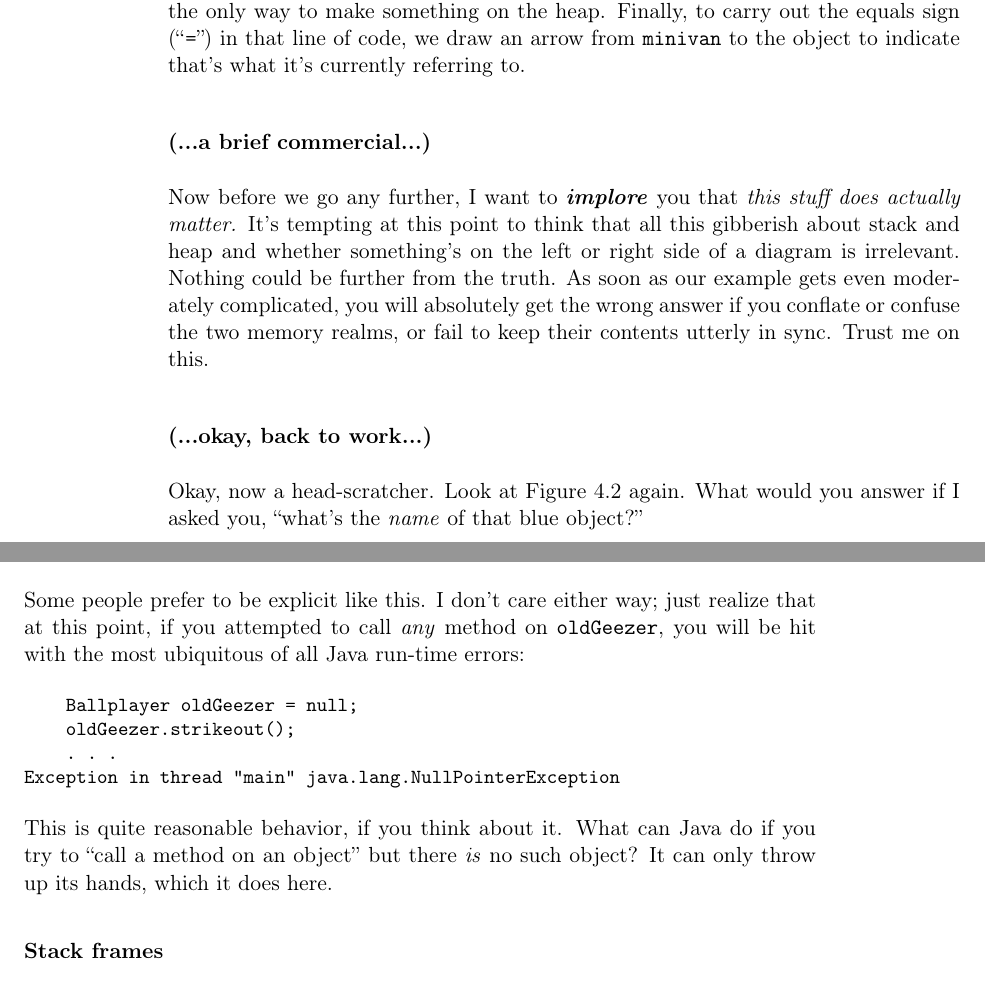
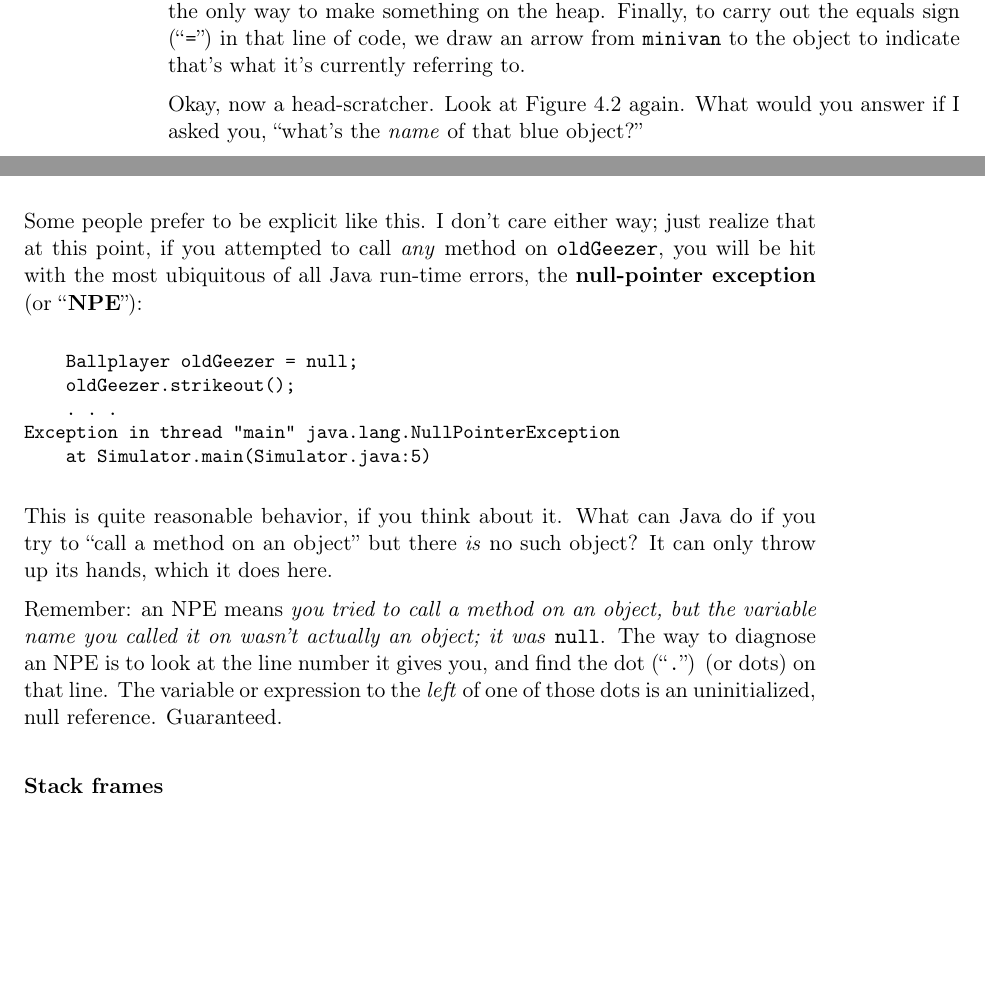
Before and after one commit to divilian/blueprints, a LaTeX thesis (blue.tex, which reads memoryMatters.tex): two parts of pages 55 and 58 of 290, joined at a grey line, cut so that both start at the same text, the shorter picture padded with empty space. Compiled offline with pdfLaTeX.

Commit message:
Remove "commercial" for stack/heap. Wordsmith.

```diff
--- a/memoryMatters.tex
+++ b/memoryMatters.tex
@@ -108,17 +108,17 @@ Finally, to carry out the equals sign (``\texttt{=}'') in that line of code, we
 draw an arrow from \texttt{minivan} to the object to indicate that's what it's
 currently referring to.
 
-\subsubsection{(...a brief commercial...)}
-
-Now before we go any further, I want to \textit{\textbf{implore}} you that
-\textit{this stuff does actually matter.} It's tempting at this point to think
-that all this gibberish about stack and heap and whether something's on the
-left or right side of a diagram is irrelevant.  Nothing could be further from
-the truth. As soon as our example gets even moderately complicated, you will
-absolutely get the wrong answer if you conflate or confuse the two memory
-realms, or fail to keep their contents utterly in sync. Trust me on this.
-
-\subsubsection{(...okay, back to work...)}
+%\subsubsection{(...a brief commercial...)}
+%
+%Now before we go any further, I want to \textit{\textbf{implore}} you that
+%\textit{this stuff does actually matter.} It's tempting at this point to think
+%that all this gibberish about stack and heap and whether something's on the
+%left or right side of a diagram is irrelevant.  Nothing could be further from
+%the truth. As soon as our example gets even moderately complicated, you will
+%absolutely get the wrong answer if you conflate or confuse the two memory
+%realms, or fail to keep their contents utterly in sync. Trust me on this.
+%
+%\subsubsection{(...okay, back to work...)}
 
 Okay, now a head-scratcher. Look at Figure~\ref{fig:stackHeap1} again. What
 would you answer if I asked you, ``what's the \textit{name} of that blue
@@ -331,18 +332,26 @@ Ballplayer oldGeezer = null;
 Some people prefer to be explicit like this. I don't care either way; just
 realize that at this point, if you attempted to call \textit{any} method on
 \texttt{oldGeezer}, you will be hit with the most ubiquitous of all Java
-run-time errors:
+run-time errors, the \textbf{null-pointer exception} (or ``\textbf{NPE}''):
 
 \begin{Verbatim}[fontsize=\small,samepage=true]
     Ballplayer oldGeezer = null;
     oldGeezer.strikeout();
     . . .
 Exception in thread "main" java.lang.NullPointerException
+    at Simulator.main(Simulator.java:5)
 \end{Verbatim}
 
 This is quite reasonable behavior, if you think about it. What can Java do if
 you try to ``call a method on an object'' but there \textit{is} no such object?
 It can only throw up its hands, which it does here.
+
+Remember: an NPE means \textit{you tried to call a method on an object, but
+the variable name you called it on wasn't actually an object; it was}
+\texttt{null}. The way to diagnose an NPE is to look at the line number it
+gives you, and find the dot (``\texttt{.}'') (or dots) on that line. The
+variable or expression to the \textit{left} of one of those dots is an
+uninitialized, null reference. Guaranteed.
 
 \subsubsection{Stack frames}
 
```
Also changed, not shown: persistence.tex (+4 -4 lines), memoryMatters.tex (9 more changed lines).
